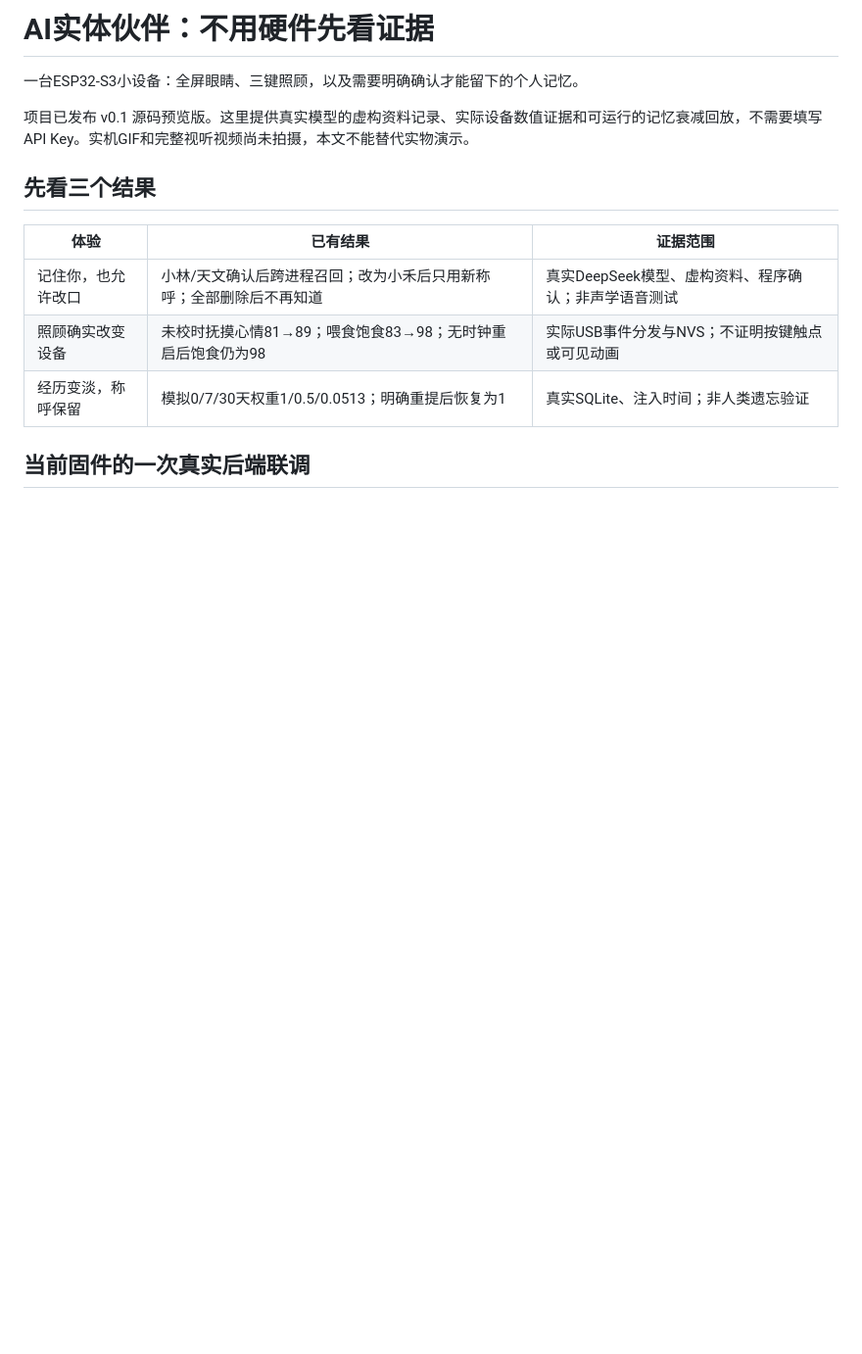
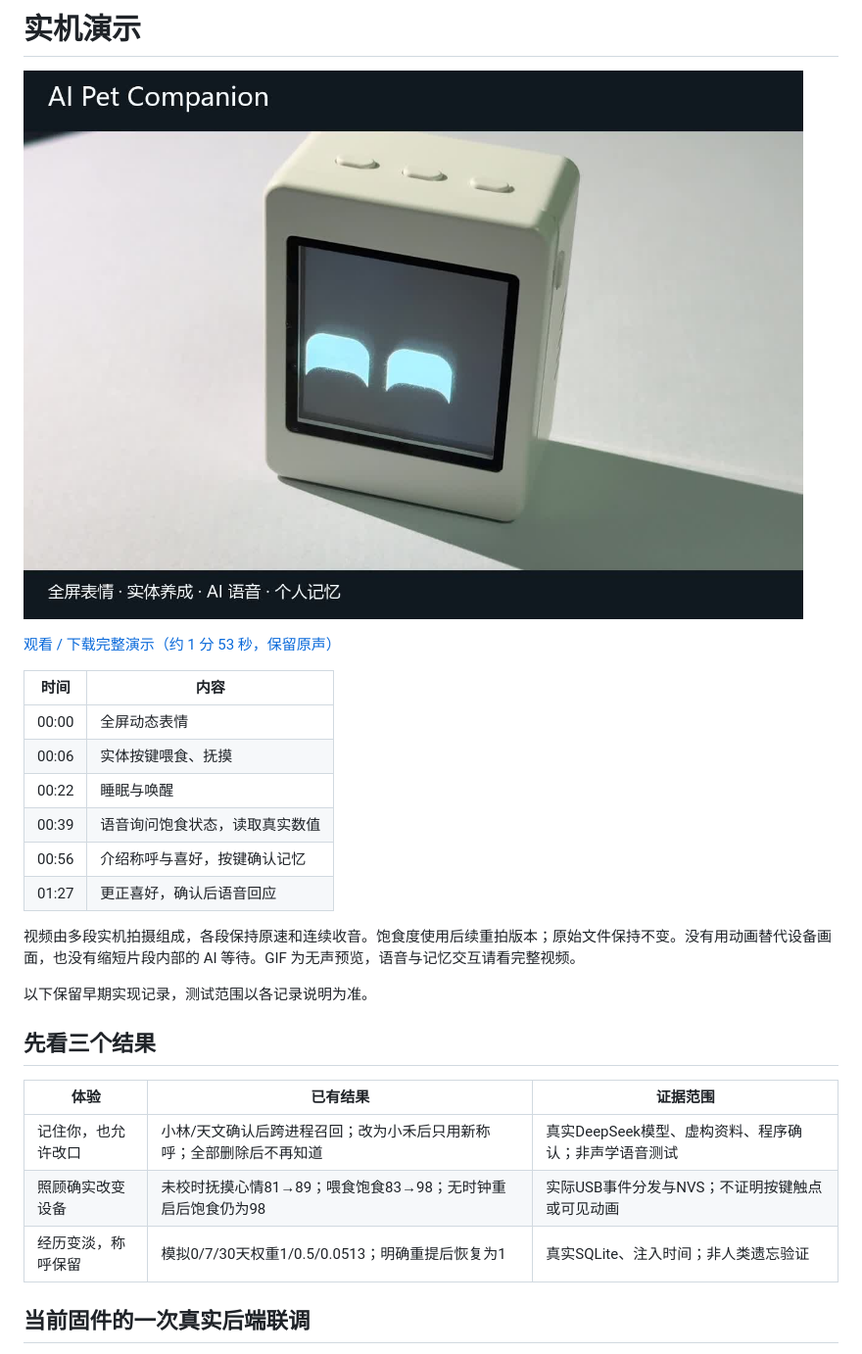
Before and after one commit to lyx-gmail/ai-pet-companion, a Markdown page: demo/README.md, the part around the change. Shown at 98% size. Drawn GitHub-style; pictures changed too: docs/media/cover.jpg (added); blank space fills up the shorter version.

Commit message:
Show real-device footage with demo video, cover and feature GIFs

```diff
--- a/demo/README.md
+++ b/demo/README.md
@@ -1,8 +1,21 @@
-# AI实体伙伴：不用硬件先看证据
+# 实机演示
 
-一台ESP32-S3小设备：全屏眼睛、三键照顾，以及需要明确确认才能留下的个人记忆。
+[![AI Pet Companion](../docs/media/cover.jpg)](https://github.com/lyx-gmail/ai-pet-companion/releases/download/v0.1.0-preview/ai-pet-demo.mp4)
 
-项目已发布 v0.1 源码预览版。这里提供真实模型的虚构资料记录、实际设备数值证据和可运行的记忆衰减回放，不需要填写API Key。实机GIF和完整视听视频尚未拍摄，本文不能替代实物演示。
+[观看 / 下载完整演示（约 1 分 53 秒，保留原声）](https://github.com/lyx-gmail/ai-pet-companion/releases/download/v0.1.0-preview/ai-pet-demo.mp4)
+
+| 时间 | 内容 |
+|---|---|
+| 00:00 | 全屏动态表情 |
+| 00:06 | 实体按键喂食、抚摸 |
+| 00:22 | 睡眠与唤醒 |
+| 00:39 | 语音询问饱食状态，读取真实数值 |
+| 00:56 | 介绍称呼与喜好，按键确认记忆 |
+| 01:27 | 更正喜好，确认后语音回应 |
+
+视频由多段实机拍摄组成，各段保持原速和连续收音。饱食度使用后续重拍版本；原始文件保持不变。没有用动画替代设备画面，也没有缩短片段内部的 AI 等待。GIF 为无声预览，语音与记忆交互请看完整视频。
+
+以下保留早期实现记录，测试范围以各记录说明为准。
 
 ## 先看三个结果
 
```
Also changed, not shown: README.md (+12 -0 lines), 5 other files.
